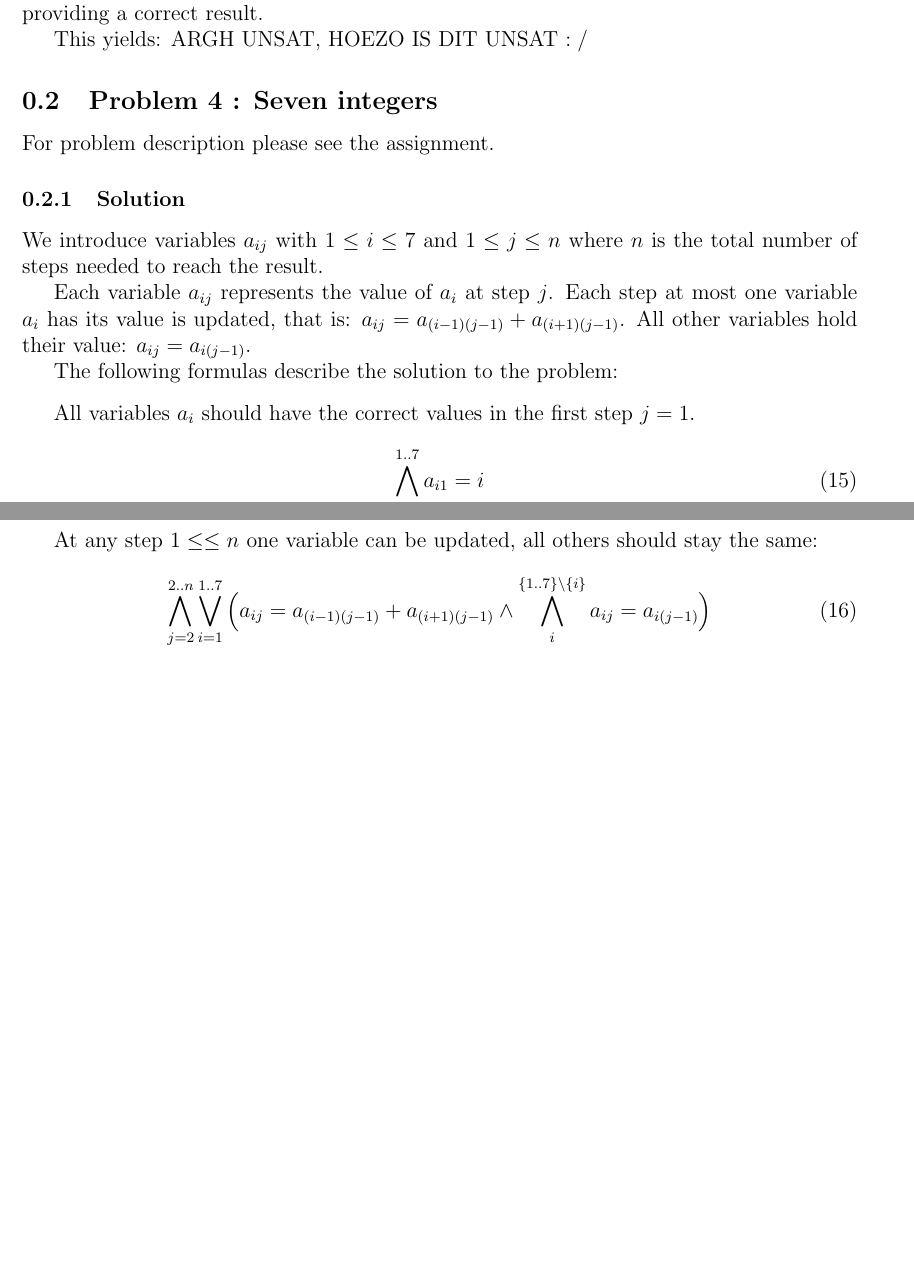
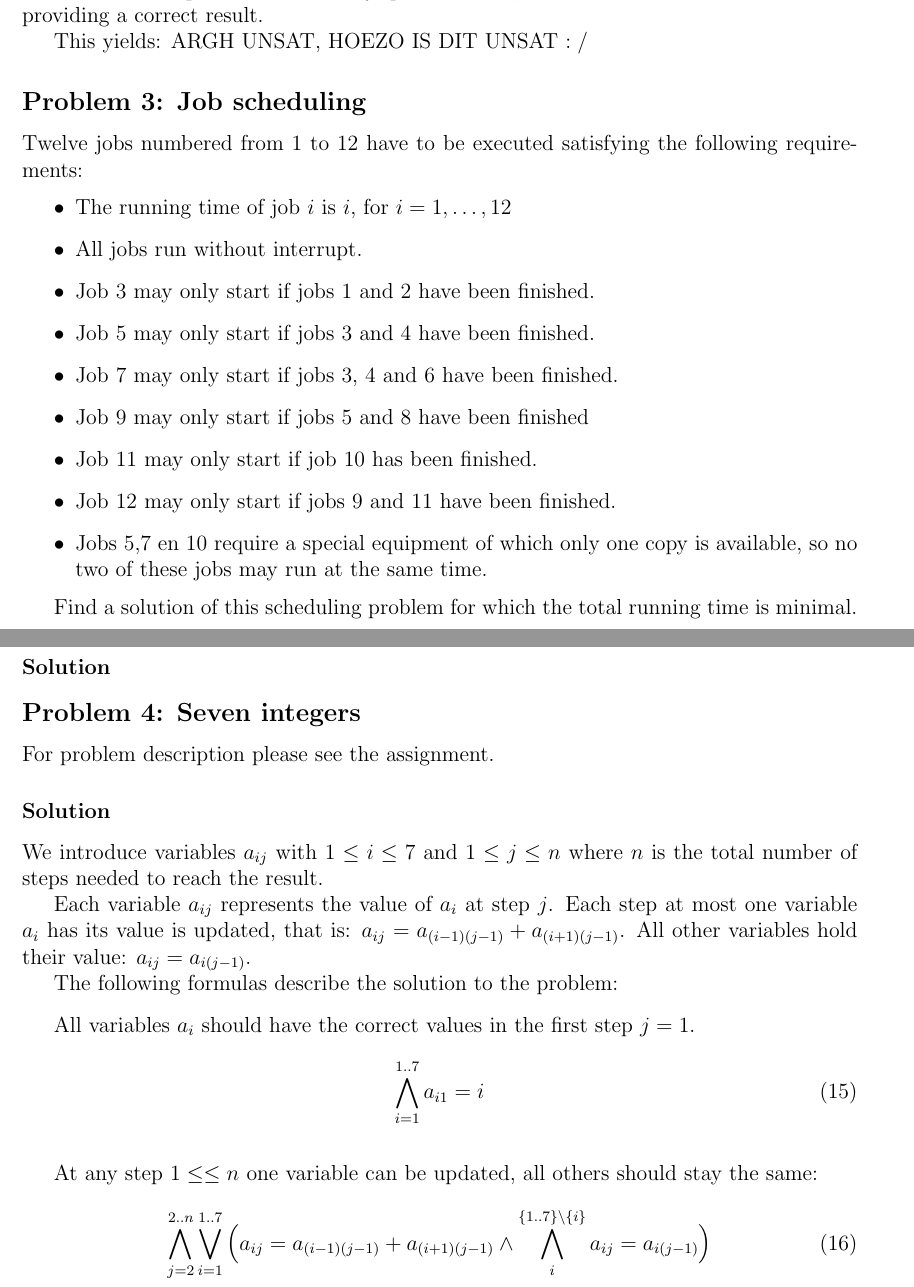
Before and after one commit to PimJager/AR2015, a LaTeX document (AS1/results.tex): two parts of pages 6 and 7 of 7 before the commit and two parts of pages 6 and 7 of 8 after it, joined at a grey line, cut so that both start at the same text, the shorter picture padded with empty space. Compiled offline with pdfLaTeX.

Commit message:
finished three

```diff
--- a/AS1/results.tex
+++ b/AS1/results.tex
@@ -255,11 +255,37 @@ reliable in providing a correct result.
 This yields: ARGH UNSAT, HOEZO IS DIT UNSAT $:/$
 
 
-\subsection{Problem 4 : Seven integers}
+
+
+\subsection*{Problem 3: Job scheduling}
+Twelve jobs numbered from 1 to 12 have to be executed satisfying the following
+requirements:
+\begin{itemize}
+	\item The running time of job $i$ is $i$, for $i=1,\ldots,12$
+	\item All jobs run without interrupt.
+	\item Job 3 may only start if jobs 1 and 2 have been finished.
+	\item Job 5 may only start if jobs 3 and 4 have been finished.
+	\item Job 7 may only start if jobs 3, 4 and 6 have been finished.
+	\item Job 9 may only start if jobs 5 and 8 have been finished
+	\item Job 11 may only start if job 10 has been finished.
+	\item Job 12 may only start if jobs 9 and 11 have been finished.
+	\item Jobs 5,7 en 10 require a special equipment of which only one copy
+		is available, so no two of these jobs may run at the same time.
+\end{itemize}
+
+Find a solution of this scheduling problem for which the total running time is
+minimal.
+
+\subsubsection*{Solution}
+
+
+
+
+\subsection*{Problem 4: Seven integers}
 
 For problem description please see the assignment.
 
-\subsubsection{Solution}
+\subsubsection*{Solution}
 We introduce variables $a_{ij}$ with $1\leq i \leq 7$ and $1 \leq j \leq n$
 where $n$ is the total number of steps needed to reach the result.
 
```
Also changed, not shown: AS1/results.tex (4 more changed lines), 1 other file.
